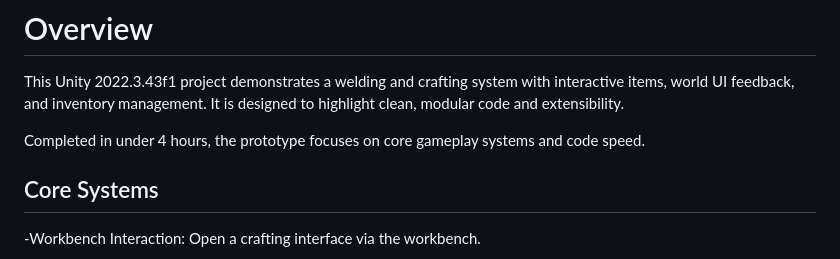
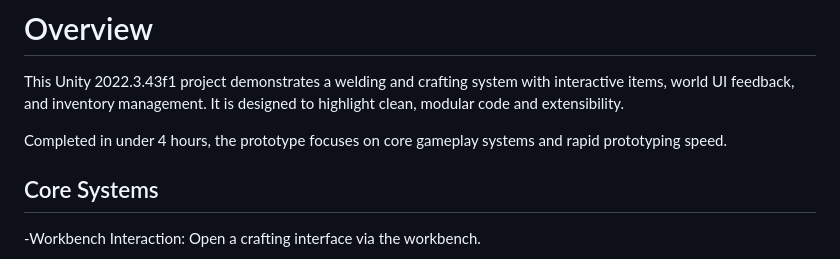
Before and after one commit to JuanMandon/Rysesoft-mandon, a Markdown page: README.md, the part around the change. Drawn GitHub-style.

```diff
--- a/README.md
+++ b/README.md
@@ -9,7 +9,7 @@ https://github.com/JuanMandon/Rysesoft-mandon/releases/tag/Playable
 
 This Unity 2022.3.43f1 project demonstrates a welding and crafting system with interactive items, world UI feedback, and inventory management. It is designed to highlight clean, modular code and extensibility.
 
-Completed in under 4 hours, the prototype focuses on core gameplay systems and code speed.
+Completed in under 4 hours, the prototype focuses on core gameplay systems and rapid prototyping speed.
 
 ## Core Systems
 
```
